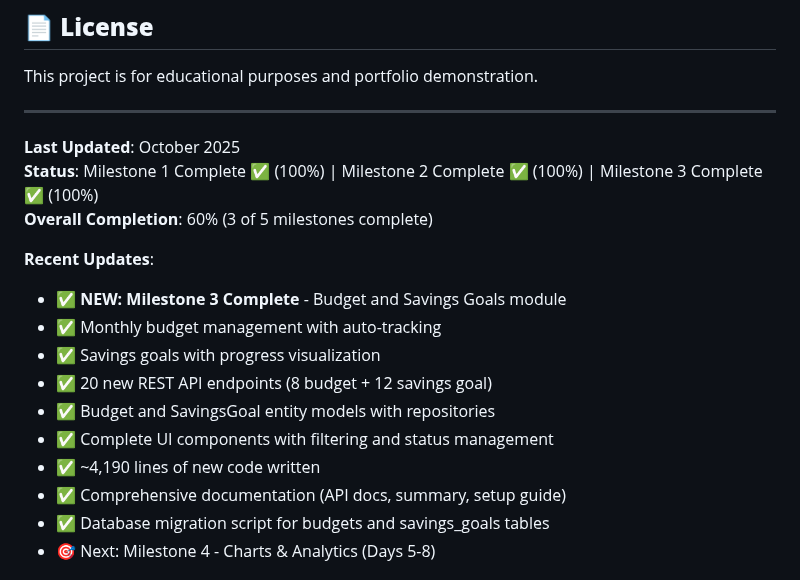
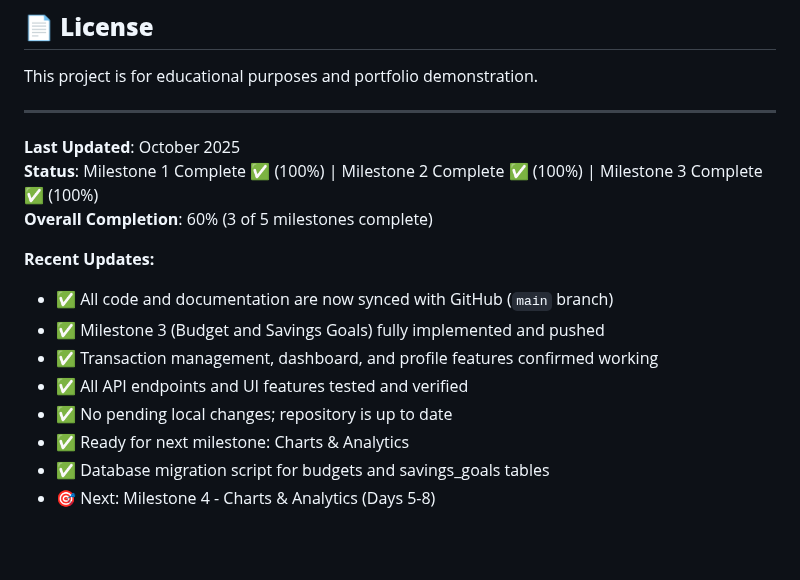
Before and after one commit to Satya136-dvsn/budget-tracker-info, a Markdown page: README.md, the part around the change. GitHub-like rendering; blank space fills up the shorter version.

Commit message:
docs: update README with latest project status and GitHub sync confirmation

```diff
--- a/README.md
+++ b/README.md
@@ -289,15 +289,13 @@ This project is for educational purposes and portfolio demonstration.
 **Status**: Milestone 1 Complete ✅ (100%) | Milestone 2 Complete ✅ (100%) | Milestone 3 Complete ✅ (100%)
 **Overall Completion**: 60% (3 of 5 milestones complete)
 
-**Recent Updates**:
-- ✅ **NEW: Milestone 3 Complete** - Budget and Savings Goals module
-- ✅ Monthly budget management with auto-tracking
-- ✅ Savings goals with progress visualization
-- ✅ 20 new REST API endpoints (8 budget + 12 savings goal)
-- ✅ Budget and SavingsGoal entity models with repositories
-- ✅ Complete UI components with filtering and status management
-- ✅ ~4,190 lines of new code written
-- ✅ Comprehensive documentation (API docs, summary, setup guide)
+**Recent Updates:**
+- ✅ All code and documentation are now synced with GitHub (`main` branch)
+- ✅ Milestone 3 (Budget and Savings Goals) fully implemented and pushed
+- ✅ Transaction management, dashboard, and profile features confirmed working
+- ✅ All API endpoints and UI features tested and verified
+- ✅ No pending local changes; repository is up to date
+- ✅ Ready for next milestone: Charts & Analytics
 - ✅ Database migration script for budgets and savings_goals tables
 - 🎯 Next: Milestone 4 - Charts & Analytics (Days 5-8)
 
```
